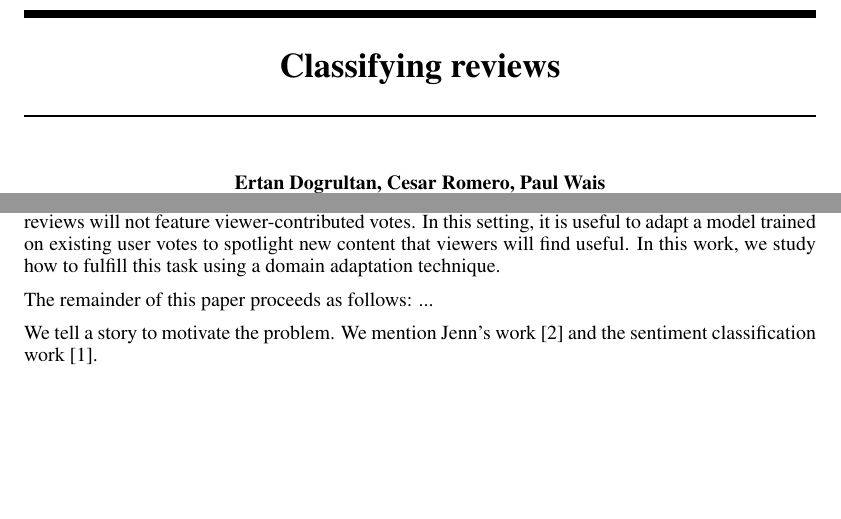
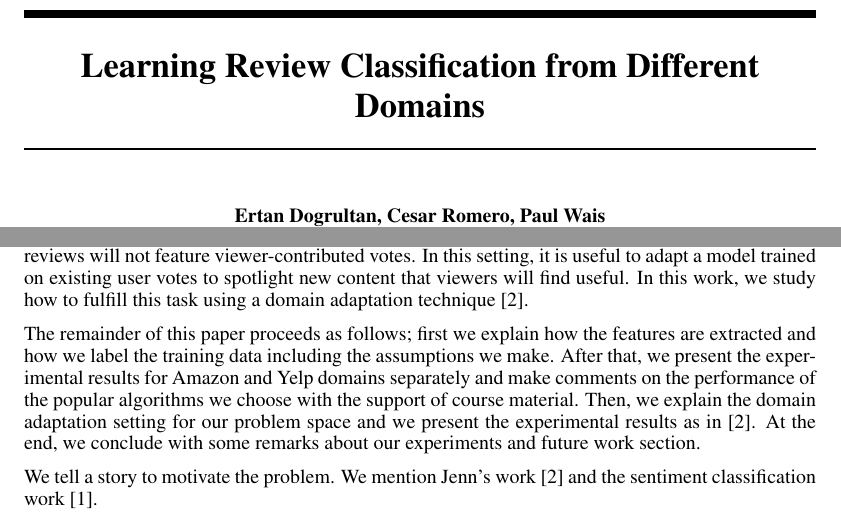
Before and after one commit to pwais/thumbsup, a LaTeX paper (report/report.tex): two parts of page 1 of 6, joined at a grey line, cut at the place of the change, the shorter picture padded with empty space. Compiled offline with pdfLaTeX.

Commit message:
some additions to introduction

```diff
--- a/report/report.tex
+++ b/report/report.tex
@@ -18,7 +18,7 @@
 \newtheorem{definition}{Definition}
 \newtheorem{question}{Question}
 
-\title{Classifying reviews}
+\title{Learning Review Classification from Different Domains}
 \author{Ertan Dogrultan, Cesar Romero, Paul Wais\\
 Computer Science Department \\
 University of California, Los Angeles\\
@@ -63,9 +63,17 @@ expands to a new product domain, the network might purchase or otherwise establi
 review content, but these reviews will not feature viewer-contributed votes.  In this setting,
 it is useful to adapt a model trained on existing user votes to spotlight new content
 that viewers will find useful.  In this work, we study how to fulfill this task using a
-domain adaptation technique.
+domain adaptation technique \cite{JennLearnDiffDomains}.
 
-The remainder of this paper proceeds as follows: ...
+The remainder of this paper proceeds as follows; first we explain how the
+features are extracted and how we label the training data including the assumptions
+we make. After that, we present the experimental results for Amazon and
+Yelp domains separately and make comments on the performance of the
+popular algorithms we choose with the support of course material. Then, we explain the
+domain adaptation setting for our problem space and we present the
+experimental results as in \cite{JennLearnDiffDomains}. At the end, we
+conclude with some remarks about our experiments and future work
+section.
 
 
 We tell a story to motivate the problem. We mention Jenn's
```
